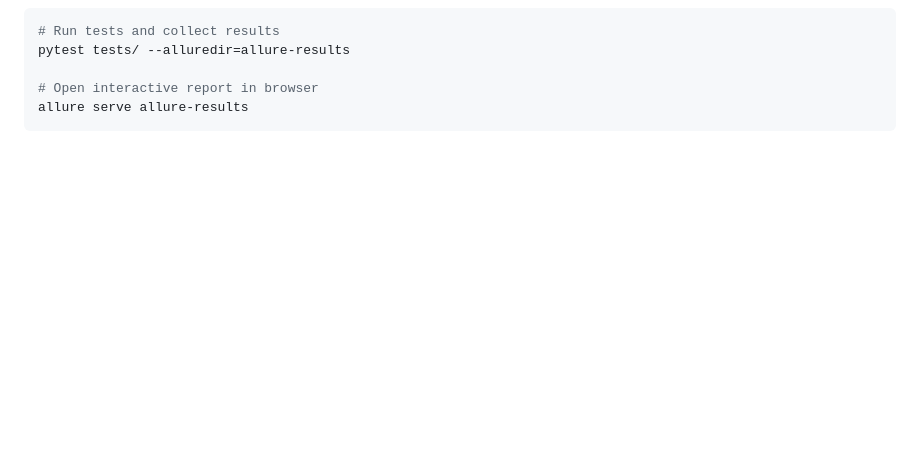
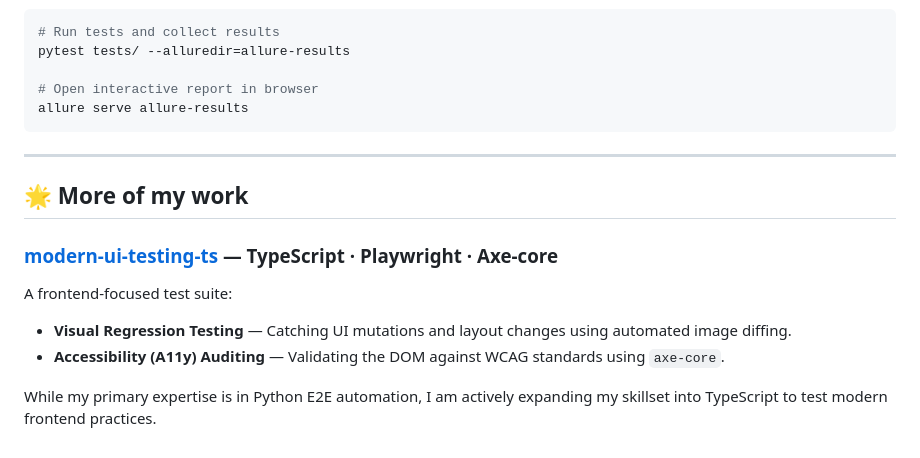
Before and after one commit to maderkabest/automation-portfolio-demo, a Markdown page: README.md, the part around the change. Drawn GitHub-style; blank space fills up the shorter version.

Commit message:
docs: add TypeScript UI testing project to README (#6)

````diff
--- a/README.md
+++ b/README.md
@@ -137,3 +137,15 @@ pytest tests/ --alluredir=allure-results
 # Open interactive report in browser
 allure serve allure-results
 ```
+
+---
+
+## 🌟 More of my work
+
+### [modern-ui-testing-ts](https://github.com/maderkabest/modern-ui-testing-ts) — TypeScript · Playwright · Axe-core
+
+A frontend-focused test suite:
+- **Visual Regression Testing** — Catching UI mutations and layout changes using automated image diffing.
+- **Accessibility (A11y) Auditing** — Validating the DOM against WCAG standards using `axe-core`.
+
+While my primary expertise is in Python E2E automation, I am actively expanding my skillset into TypeScript to test modern frontend practices.
````
